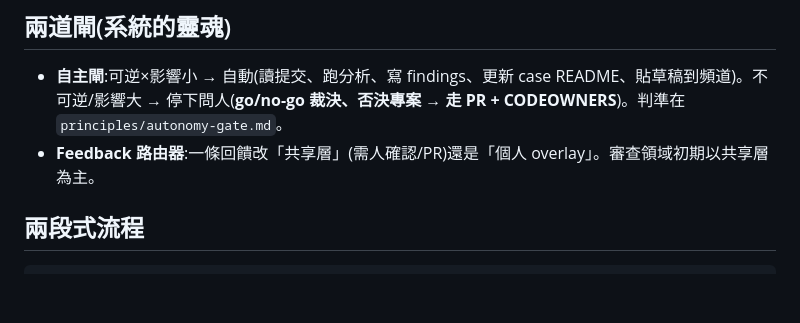
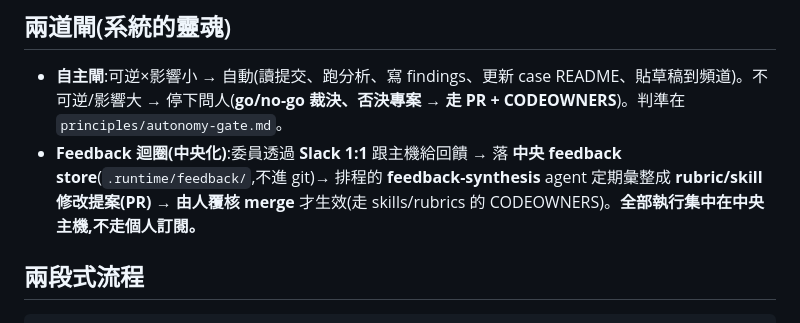
Before and after one commit to alexyin2/review-committee-agent-team, a Markdown page: CLAUDE.md, the part around the change. GitHub-like rendering; blank space fills up the shorter version.

```diff
--- a/CLAUDE.md
+++ b/CLAUDE.md
@@ -20,7 +20,7 @@
 ## 兩道閘(系統的靈魂)
 
 - **自主閘**:可逆×影響小 → 自動(讀提交、跑分析、寫 findings、更新 case README、貼草稿到頻道)。不可逆/影響大 → 停下問人(**go/no-go 裁決、否決專案 → 走 PR + CODEOWNERS**)。判準在 `principles/autonomy-gate.md`。
-- **Feedback 路由器**:一條回饋改「共享層」(需人確認/PR)還是「個人 overlay」。審查領域初期以共享層為主。
+- **Feedback 迴圈(中央化)**:委員透過 **Slack 1:1** 跟主機給回饋 → 落 **中央 feedback store**(`.runtime/feedback/`,不進 git)→ 排程的 **feedback-synthesis** agent 定期彙整成 **rubric/skill 修改提案(PR)** → **由人覆核 merge** 才生效(走 skills/rubrics 的 CODEOWNERS)。**全部執行集中在中央主機,不走個人訂閱。**
 
 ## 兩段式流程
 
```
Also changed, not shown: IMPLEMENTATION_PLAN.md (+4 -3 lines), co-worker-agent-team-design.md (+4 -0 lines).
